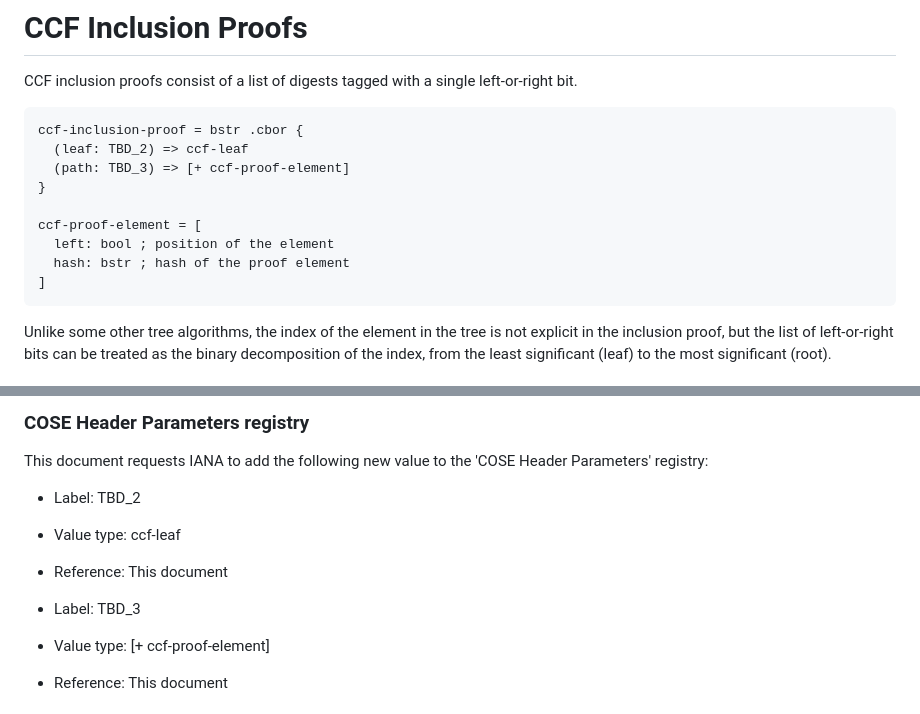
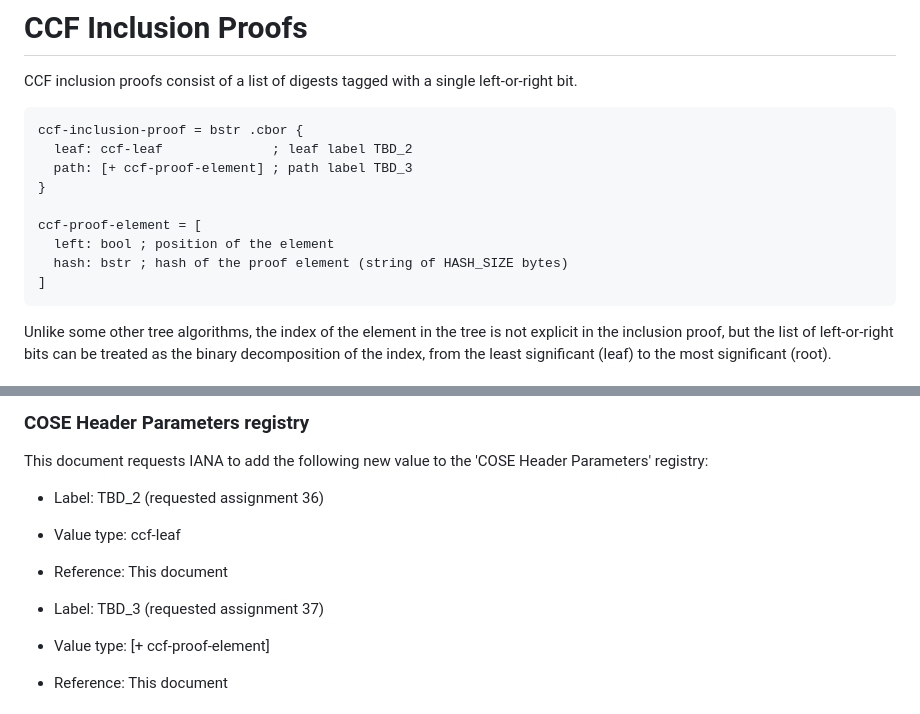
Before and after one commit to ietf-scitt/draft-birkholz-cose-cometre-ccf-profile, a Markdown page: draft-birkholz-cose-cometre-ccf-profile.md, 2 parts joined by grey strips. Drawn GitHub-style.

Commit message:
Valid CDDL, added requested assignments for labels based on Unassigned range in registry

```diff
--- a/draft-birkholz-cose-cometre-ccf-profile.md
+++ b/draft-birkholz-cose-cometre-ccf-profile.md
@@ -145,13 +145,13 @@ CCF inclusion proofs consist of a list of digests tagged with a single left-or-r
 
 ~~~
 ccf-inclusion-proof = bstr .cbor {
-  (leaf: TBD_2) => ccf-leaf
-  (path: TBD_3) => [+ ccf-proof-element]
+  leaf: ccf-leaf              ; leaf label TBD_2
+  path: [+ ccf-proof-element] ; path label TBD_3
 }
 
 ccf-proof-element = [
   left: bool ; position of the element
-  hash: bstr ; hash of the proof element
+  hash: bstr ; hash of the proof element (string of HASH_SIZE bytes)
 ]
 ~~~
 
@@ -214,11 +214,11 @@ Security Considerations
 
 This document requests IANA to add the following new value to the 'COSE Header Parameters' registry:
 
-* Label: TBD_2
+* Label: TBD_2 (requested assignment 36)
 * Value type: ccf-leaf
 * Reference: This document
 
-* Label: TBD_3
+* Label: TBD_3 (requested assignment 37)
 * Value type: [+ ccf-proof-element]
 * Reference: This document
 
```
